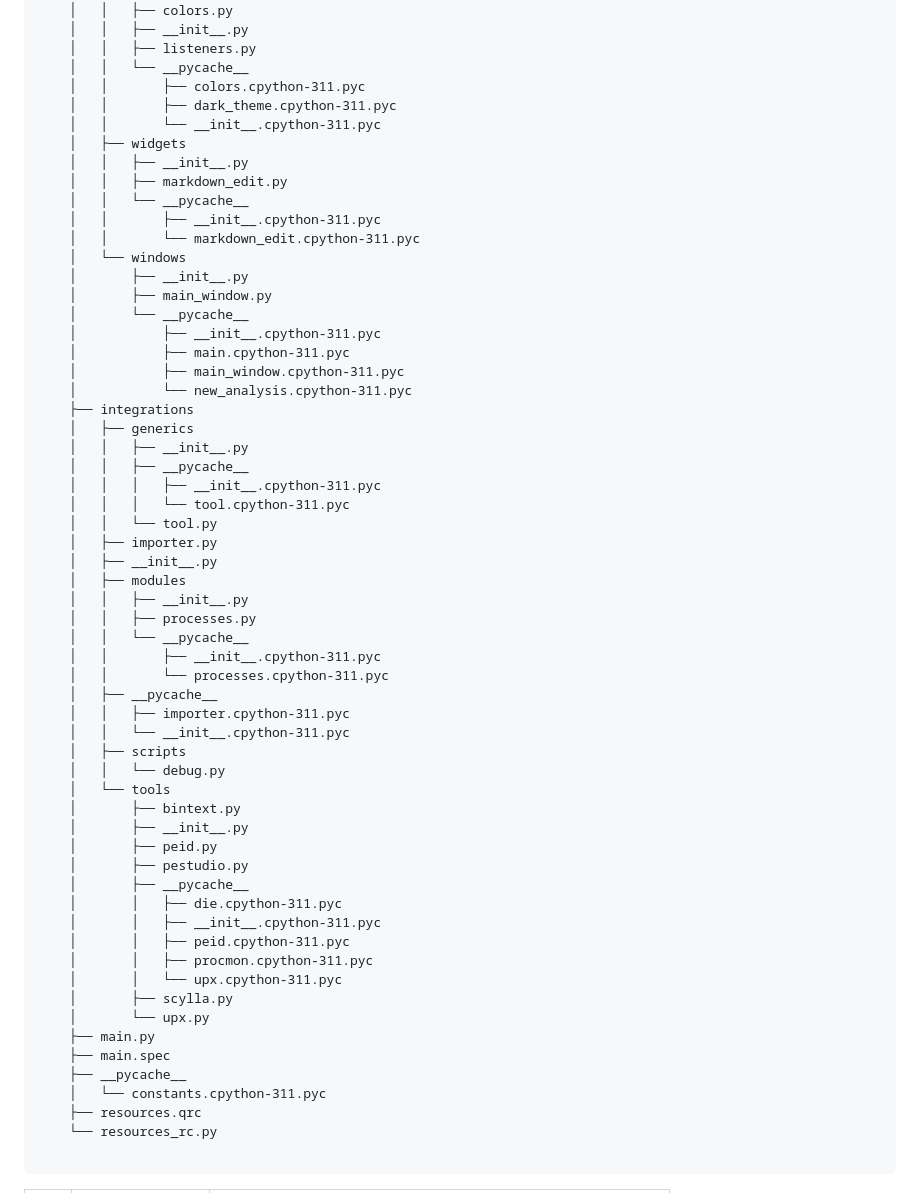
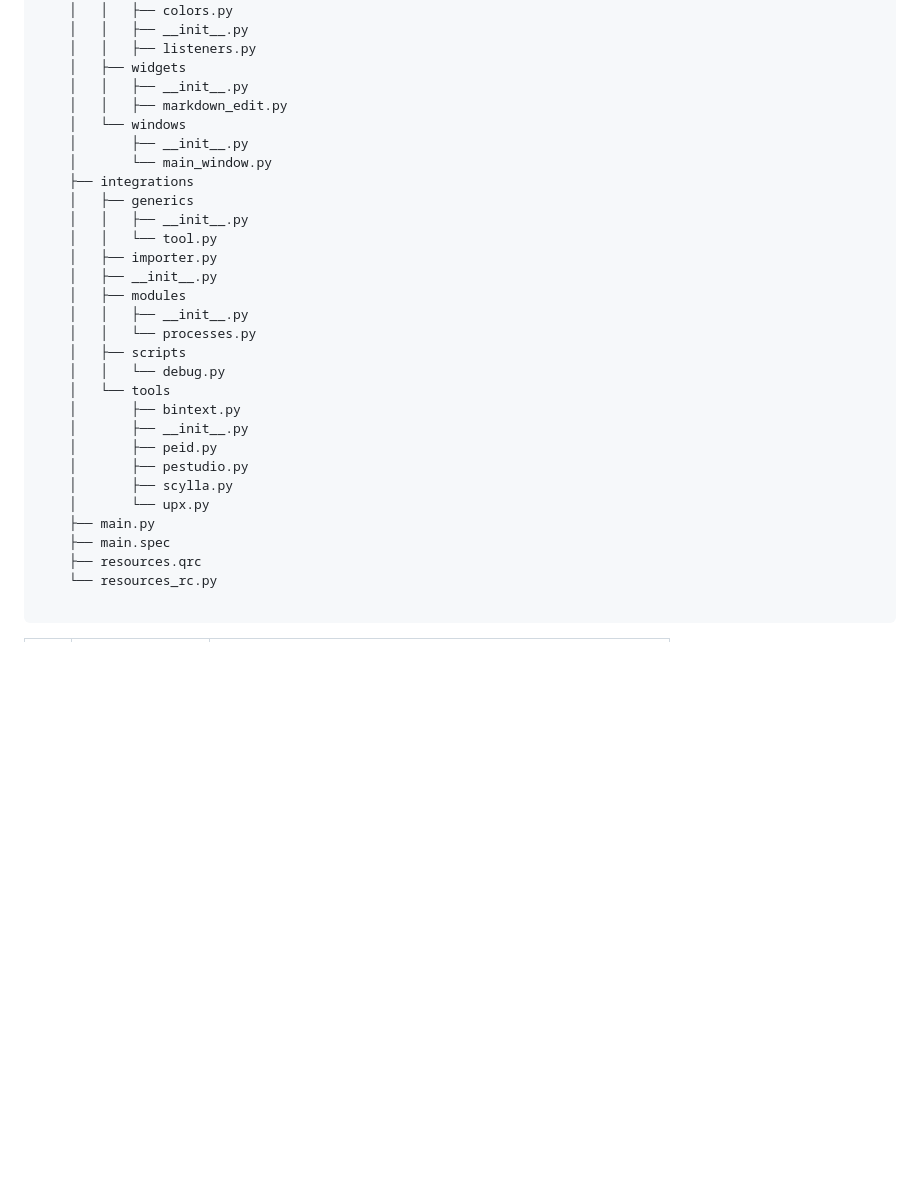
Before and after one commit to edoermini/VISREX, a Markdown page: README.md, the part around one of its changes. GitHub-like rendering; blank space fills up the shorter version.

```diff
--- a/README.md
+++ b/README.md
@@ -166,42 +114,21 @@ Add a file structure here with the basic details about files, below is an exampl
     │   │   ├── colors.py
     │   │   ├── __init__.py
     │   │   ├── listeners.py
-    │   │   └── __pycache__
-    │   │       ├── colors.cpython-311.pyc
-    │   │       ├── dark_theme.cpython-311.pyc
-    │   │       └── __init__.cpython-311.pyc
     │   ├── widgets
     │   │   ├── __init__.py
     │   │   ├── markdown_edit.py
-    │   │   └── __pycache__
-    │   │       ├── __init__.cpython-311.pyc
-    │   │       └── markdown_edit.cpython-311.pyc
     │   └── windows
     │       ├── __init__.py
-    │       ├── main_window.py
-    │       └── __pycache__
-    │           ├── __init__.cpython-311.pyc
-    │           ├── main.cpython-311.pyc
-    │           ├── main_window.cpython-311.pyc
-    │           └── new_analysis.cpython-311.pyc
+    │       └── main_window.py
     ├── integrations
     │   ├── generics
     │   │   ├── __init__.py
-    │   │   ├── __pycache__
-    │   │   │   ├── __init__.cpython-311.pyc
-    │   │   │   └── tool.cpython-311.pyc
     │   │   └── tool.py
     │   ├── importer.py
     │   ├── __init__.py
     │   ├── modules
     │   │   ├── __init__.py
-    │   │   ├── processes.py
-    │   │   └── __pycache__
-    │   │       ├── __init__.cpython-311.pyc
-    │   │       └── processes.cpython-311.pyc
-    │   ├── __pycache__
-    │   │   ├── importer.cpython-311.pyc
-    │   │   └── __init__.cpython-311.pyc
+    │   │   └── processes.py
     │   ├── scripts
     │   │   └── debug.py
     │   └── tools
@@ -209,18 +136,10 @@ Add a file structure here with the basic details about files, below is an exampl
     │       ├── __init__.py
     │       ├── peid.py
     │       ├── pestudio.py
-    │       ├── __pycache__
-    │       │   ├── die.cpython-311.pyc
-    │       │   ├── __init__.cpython-311.pyc
-    │       │   ├── peid.cpython-311.pyc
-    │       │   ├── procmon.cpython-311.pyc
-    │       │   └── upx.cpython-311.pyc
     │       ├── scylla.py
     │       └── upx.py
     ├── main.py
     ├── main.spec
-    ├── __pycache__
-    │   └── constants.cpython-311.pyc
     ├── resources.qrc
     └── resources_rc.py
 
```
Also changed, not shown: other parts of README.md (+0 -52 lines).
